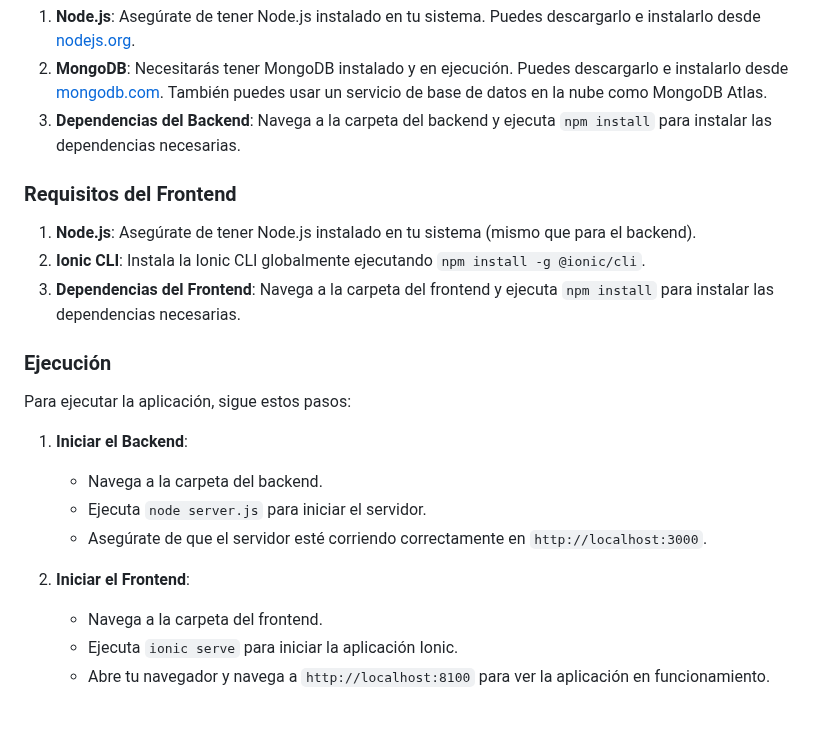
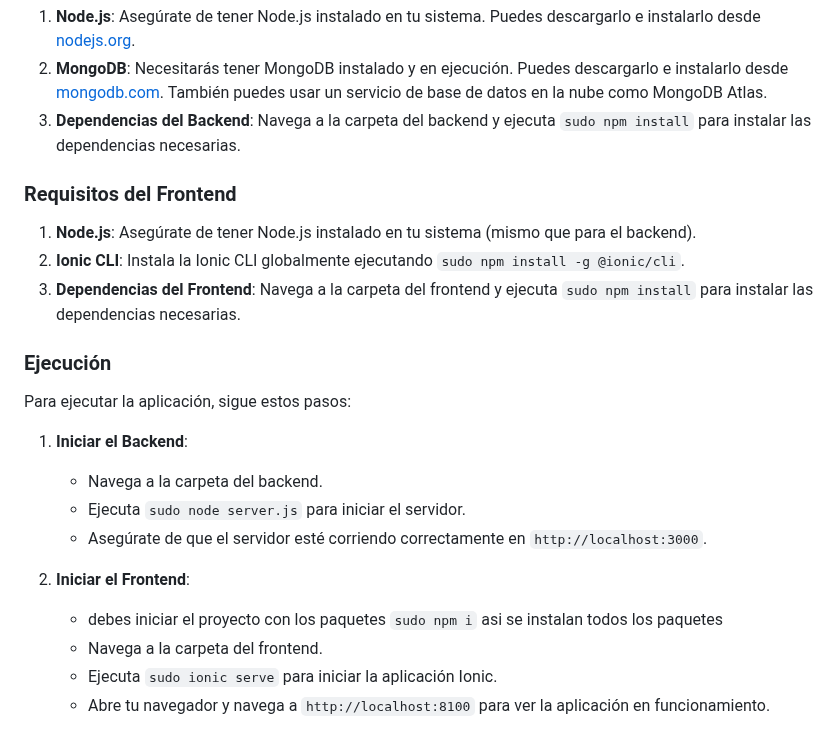
Before and after one commit to josepalaci0/pruebasprogramacion, a Markdown page: Parte_5_ionic_mongo_linux/README.md, the part around the change. GitHub-like rendering.

```diff
--- a/Parte_5_ionic_mongo_linux/README.md
+++ b/Parte_5_ionic_mongo_linux/README.md
@@ -59,13 +59,13 @@ Antes de ejecutar la aplicación, asegúrate de tener instalados los siguientes
 
 1. **Node.js**: Asegúrate de tener Node.js instalado en tu sistema. Puedes descargarlo e instalarlo desde [nodejs.org](https://nodejs.org/).
 2. **MongoDB**: Necesitarás tener MongoDB instalado y en ejecución. Puedes descargarlo e instalarlo desde [mongodb.com](https://www.mongodb.com/). También puedes usar un servicio de base de datos en la nube como MongoDB Atlas.
-3. **Dependencias del Backend**: Navega a la carpeta del backend y ejecuta `npm install` para instalar las dependencias necesarias.
+3. **Dependencias del Backend**: Navega a la carpeta del backend y ejecuta `sudo npm install` para instalar las dependencias necesarias.
 
 ### Requisitos del Frontend
 
 1. **Node.js**: Asegúrate de tener Node.js instalado en tu sistema (mismo que para el backend).
-2. **Ionic CLI**: Instala la Ionic CLI globalmente ejecutando `npm install -g @ionic/cli`.
-3. **Dependencias del Frontend**: Navega a la carpeta del frontend y ejecuta `npm install` para instalar las dependencias necesarias.
+2. **Ionic CLI**: Instala la Ionic CLI globalmente ejecutando `sudo npm install -g @ionic/cli`.
+3. **Dependencias del Frontend**: Navega a la carpeta del frontend y ejecuta `sudo npm install` para instalar las dependencias necesarias.
 
 ### Ejecución
 
@@ -73,10 +73,11 @@ Para ejecutar la aplicación, sigue estos pasos:
 
 1. **Iniciar el Backend**:
    - Navega a la carpeta del backend.
-   - Ejecuta `node server.js` para iniciar el servidor.
+   - Ejecuta `sudo node server.js` para iniciar el servidor.
    - Asegúrate de que el servidor esté corriendo correctamente en `http://localhost:3000`.
 
 2. **Iniciar el Frontend**:
+   - debes iniciar el proyecto con los paquetes `sudo npm i` asi se instalan todos los paquetes
    - Navega a la carpeta del frontend.
-   - Ejecuta `ionic serve` para iniciar la aplicación Ionic.
+   - Ejecuta `sudo ionic serve` para iniciar la aplicación Ionic.
    - Abre tu navegador y navega a `http://localhost:8100` para ver la aplicación en funcionamiento.
```
